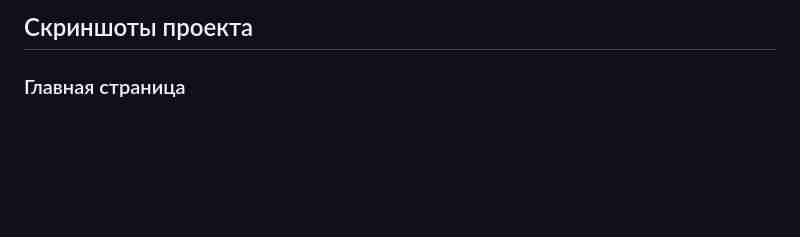
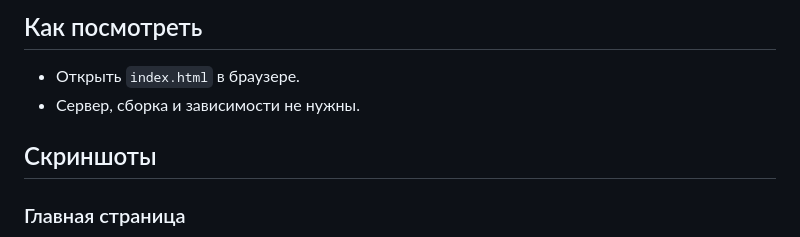
Before and after one commit to Kawercerion/l1-support-kb-demo, a Markdown page: README.md, the part around one of its changes. Drawn GitHub-style; blank space fills up the shorter version.

```diff
--- a/README.md
+++ b/README.md
@@ -59,5 +49,10 @@
 
-## Скриншоты проекта
+## Как посмотреть
+
+- Открыть `index.html` в браузере.
+- Сервер, сборка и зависимости не нужны.
+
+## Скриншоты
 
 ### Главная страница
 ![Главная страница](assets/screenshots/home.png)
```
Also changed, not shown: other parts of README.md (+34 -91 lines).
